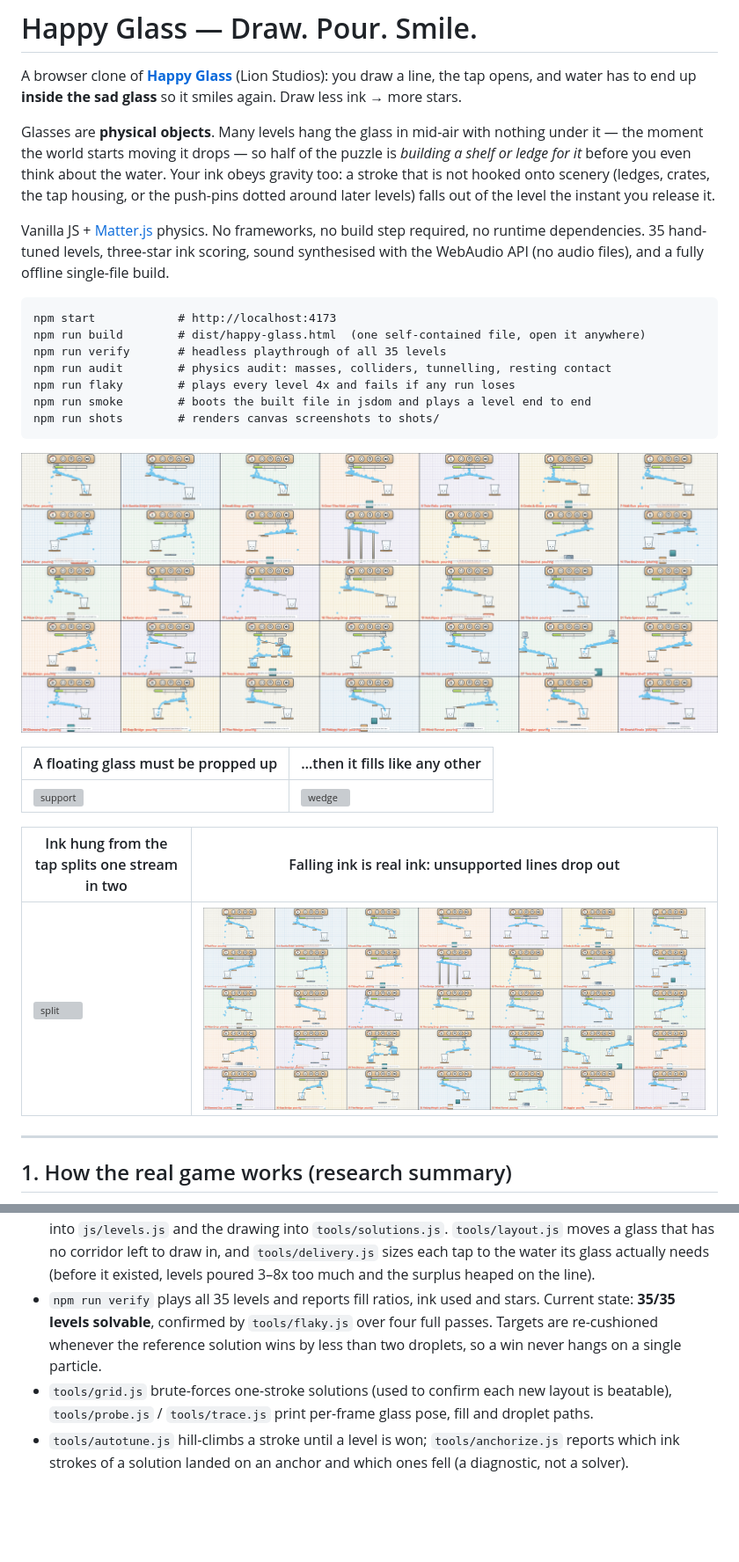
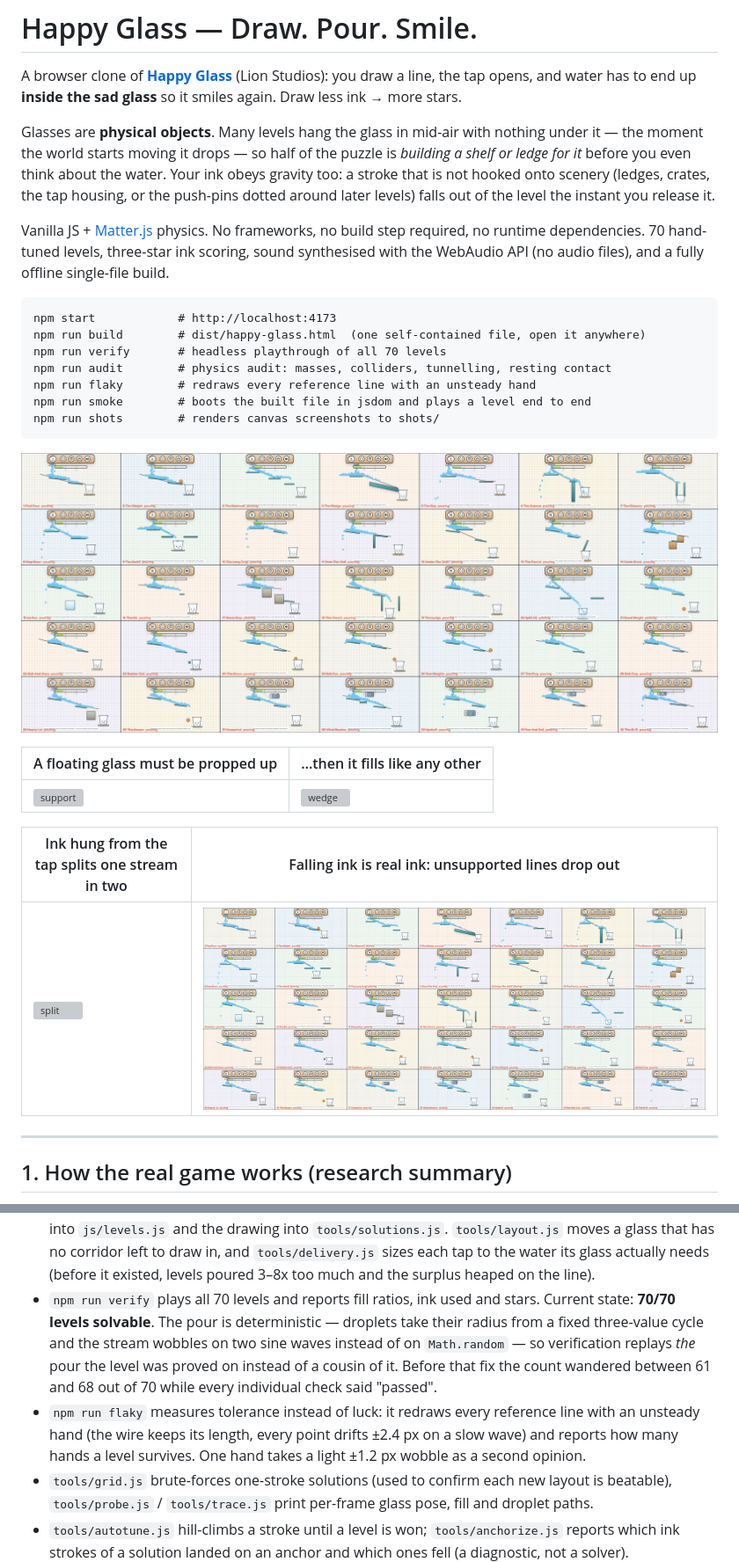
Before and after one commit to shivprasad2312/paper-fold, a Markdown page: README.md, 2 parts joined by grey strips. Shown: that part at 88% size. Drawn GitHub-style; pictures changed too: docs/levels.png; blank space fills up the shorter version; grey boxes are pictures that could not be loaded.

````diff
--- a/README.md
+++ b/README.md
@@ -11,15 +11,15 @@ scenery (ledges, crates, the tap housing, or the push-pins dotted around later l
 the level the instant you release it.
 
 Vanilla JS + [Matter.js](https://brm.io/matter-js/) physics. No frameworks, no build step required,
-no runtime dependencies. 35 hand-tuned levels, three-star ink scoring, sound synthesised with the
+no runtime dependencies. 70 hand-tuned levels, three-star ink scoring, sound synthesised with the
 WebAudio API (no audio files), and a fully offline single-file build.
 
 ```
 npm start            # http://localhost:4173
 npm run build        # dist/happy-glass.html  (one self-contained file, open it anywhere)
-npm run verify       # headless playthrough of all 35 levels
+npm run verify       # headless playthrough of all 70 levels
 npm run audit        # physics audit: masses, colliders, tunnelling, resting contact
-npm run flaky        # plays every level 4x and fails if any run loses
+npm run flaky        # redraws every reference line with an unsteady hand
 npm run smoke        # boots the built file in jsdom and plays a level end to end
 npm run shots        # renders canvas screenshots to shots/
 ```
@@ -191,10 +191,14 @@ This repo ships a headless harness so level design isn't guesswork:
   glass that has no corridor left to draw in, and `tools/delivery.js` sizes each tap to the water its
   glass actually needs (before it existed, levels poured 3–8x too much and the surplus heaped on the
   line).
-* `npm run verify` plays all 35 levels and reports fill ratios, ink used and stars. Current state:
-  **35/35 levels solvable**, confirmed by `tools/flaky.js` over four full passes. Targets are
-  re-cushioned whenever the reference solution wins by less than two droplets, so a win never hangs
-  on a single particle.
+* `npm run verify` plays all 70 levels and reports fill ratios, ink used and stars. Current state:
+  **70/70 levels solvable**. The pour is deterministic — droplets take their radius from a fixed
+  three-value cycle and the stream wobbles on two sine waves instead of on `Math.random` — so
+  verification replays *the* pour the level was proved on instead of a cousin of it. Before that
+  fix the count wandered between 61 and 68 out of 70 while every individual check said "passed".
+* `npm run flaky` measures tolerance instead of luck: it redraws every reference line with an
+  unsteady hand (the wire keeps its length, every point drifts ±2.4 px on a slow wave) and reports
+  how many hands a level survives. One hand takes a light ±1.2 px wobble as a second opinion.
 * `tools/grid.js` brute-forces one-stroke solutions (used to confirm each new layout is beatable),
   `tools/probe.js` / `tools/trace.js` print per-frame glass pose, fill and droplet paths.
 * `tools/autotune.js` hill-climbs a stroke until a level is won; `tools/anchorize.js` reports which
````
Also changed, not shown: other parts of README.md (+2 -2 lines), docs/GOAL-AND-WIN-CONDITIONS.md (added, +258 -0 lines), docs/LEVELS-200.md (+18 -0 lines), shots/all-levels.png, 11 other files.
